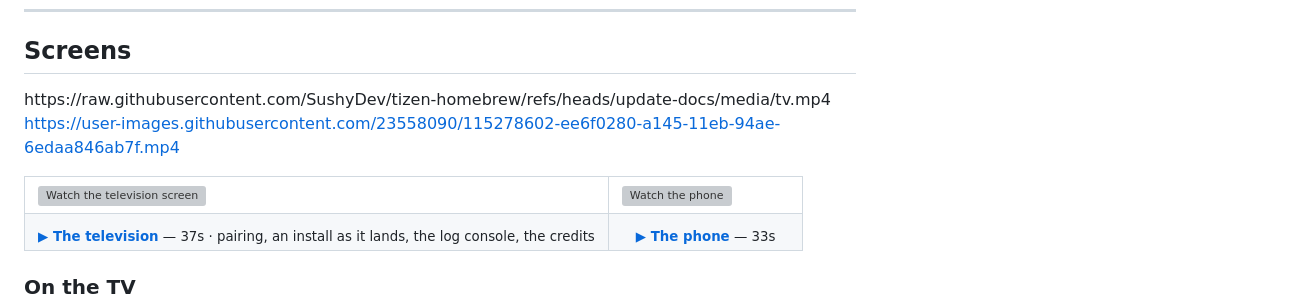
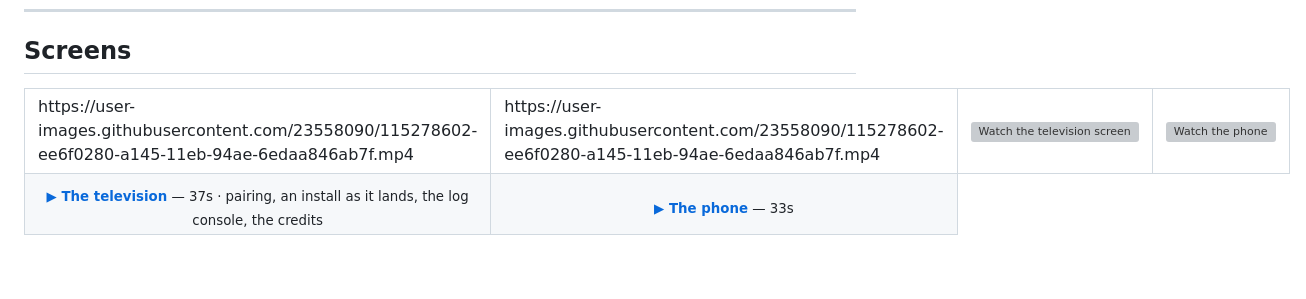
Before and after one commit to SushyDev/tizen-homebrew, a Markdown page: README.md, the part around the change. Drawn GitHub-style; blank space fills up the shorter version; grey boxes are pictures that could not be loaded.

Commit message:
embed videos

```diff
--- a/README.md
+++ b/README.md
@@ -56,9 +56,8 @@ other machine can reach its sdb daemon.
 
 <table>
 <tr>
-https://raw.githubusercontent.com/SushyDev/tizen-homebrew/refs/heads/update-docs/media/tv.mp4
-
-https://user-images.githubusercontent.com/23558090/115278602-ee6f0280-a145-11eb-94ae-6edaa846ab7f.mp4
+<td width="75%" valign="top">https://user-images.githubusercontent.com/23558090/115278602-ee6f0280-a145-11eb-94ae-6edaa846ab7f.mp4</td>
+<td width="25%" valign="top">https://user-images.githubusercontent.com/23558090/115278602-ee6f0280-a145-11eb-94ae-6edaa846ab7f.mp4</td>
 
 <td width="75%" valign="top"><a href="media/tv.mp4"><img src="media/tv-screen.webp" alt="Watch the television screen"></a></td>
 <td width="25%" valign="top"><a href="media/phone.mp4"><img src="media/phone-apps.webp" alt="Watch the phone"></a></td>
```
